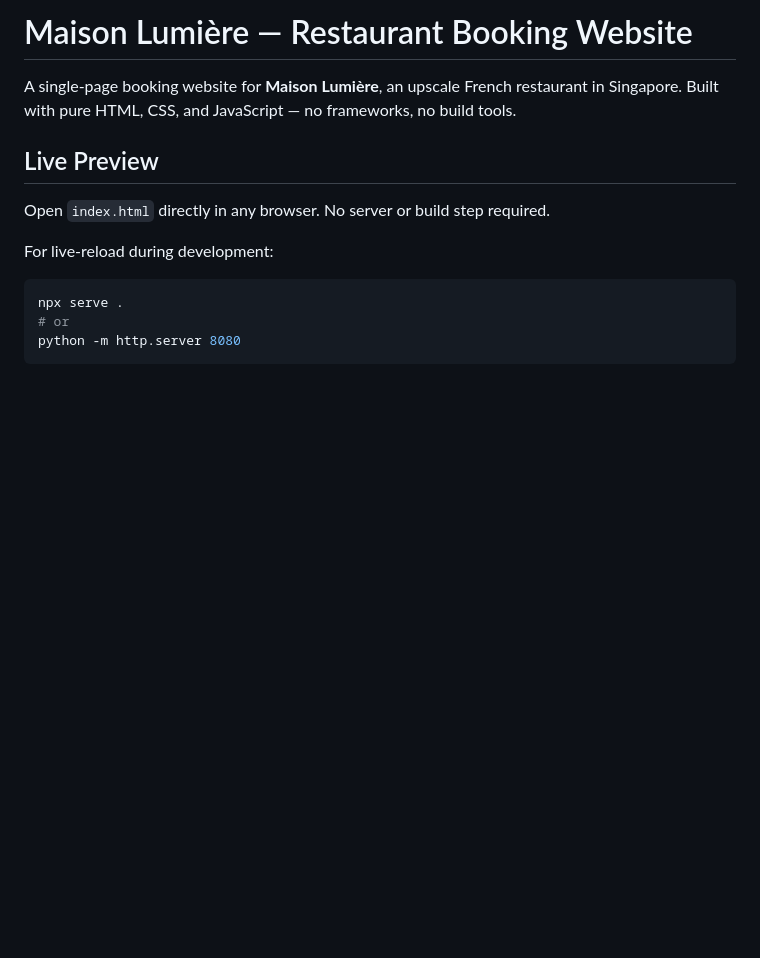
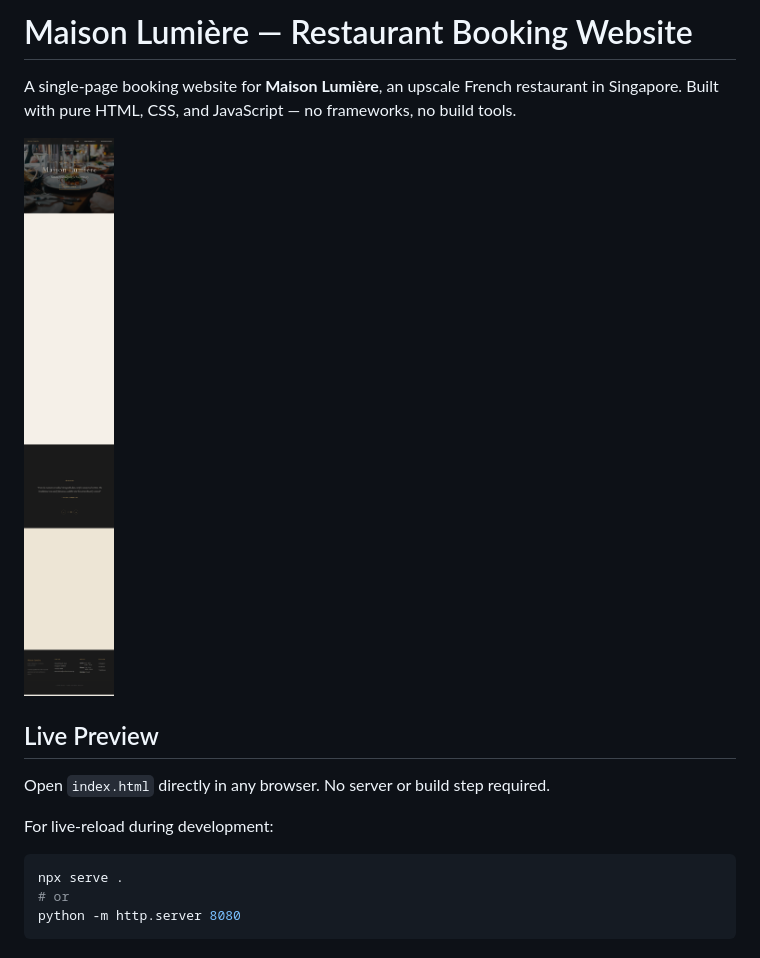
Before and after one commit to eranghooa/Restaurant_Booking, a Markdown page: README.md, the part around the change. GitHub-like rendering; pictures changed too: screenshot.png (added); blank space fills up the shorter version.

Commit message:
Add full-page screenshot to README
Co-Authored-By: Claude Sonnet 4.6 <noreply@anthropic.com>

```diff
--- a/README.md
+++ b/README.md
@@ -1,6 +1,8 @@
 # Maison Lumière — Restaurant Booking Website
 
 A single-page booking website for **Maison Lumière**, an upscale French restaurant in Singapore. Built with pure HTML, CSS, and JavaScript — no frameworks, no build tools.
+
+![Maison Lumière website screenshot](screenshot.png)
 
 ## Live Preview
 
```
